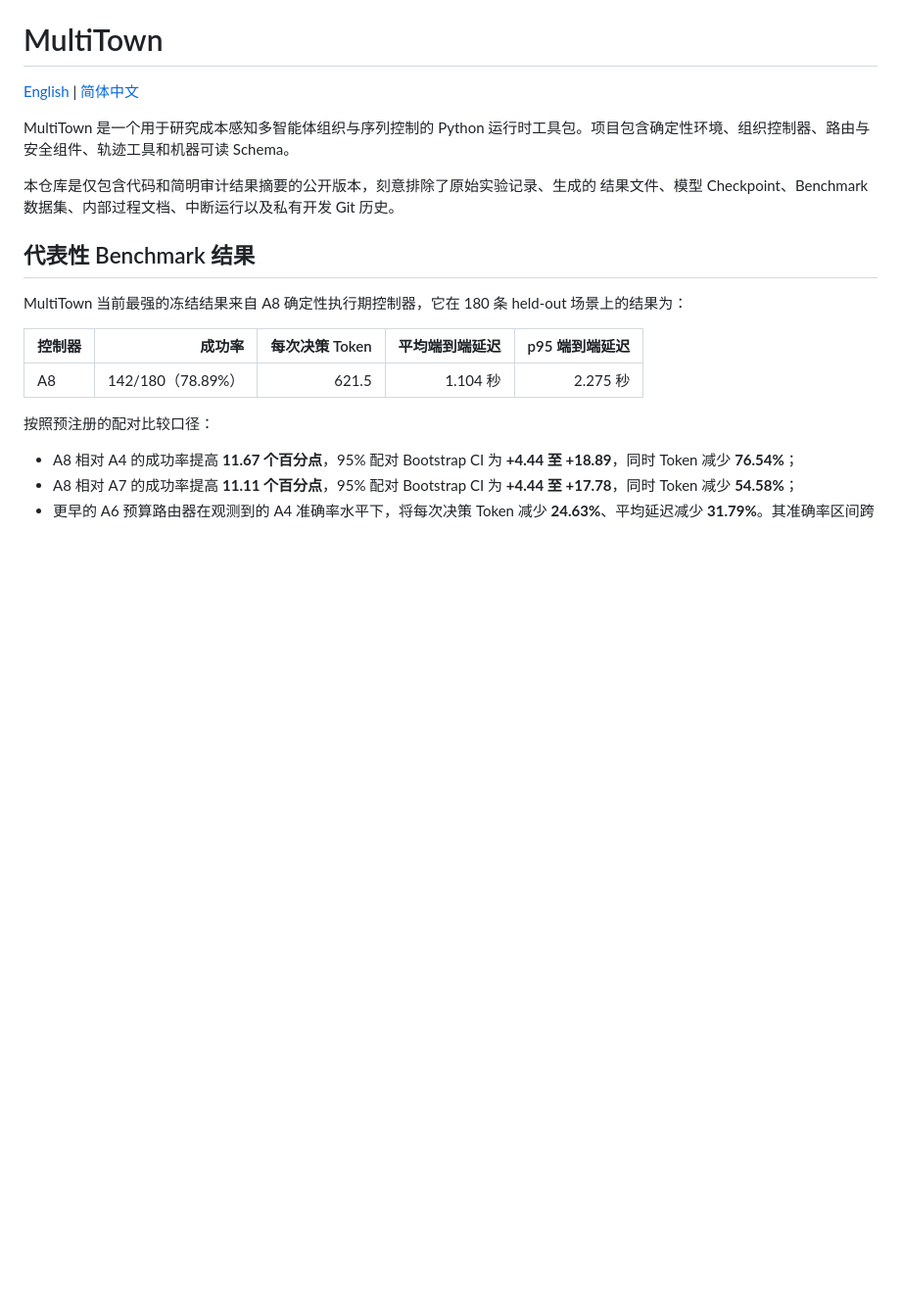
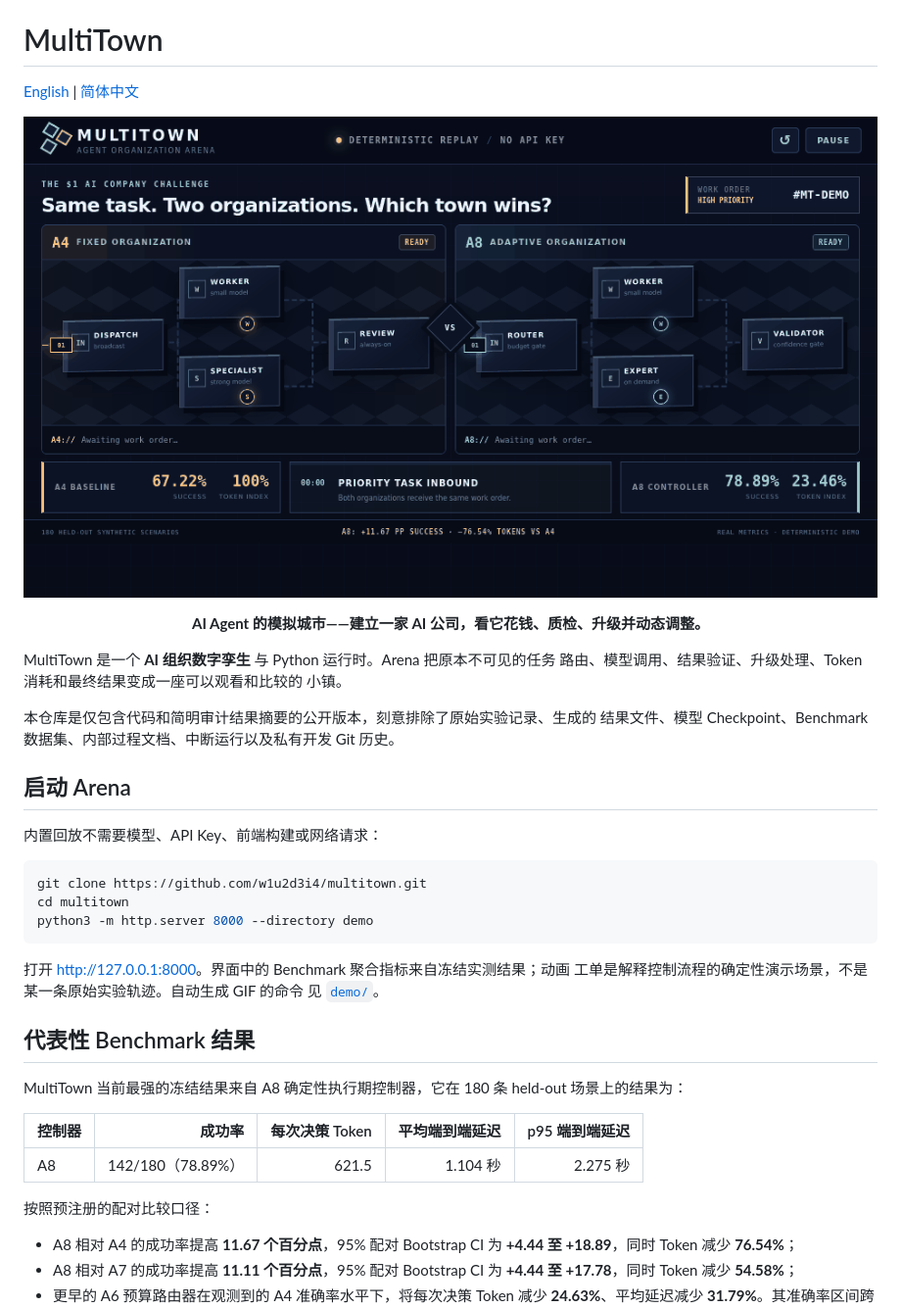
Before and after one commit to w1u2d3i4/multitown, a Markdown page: README_ZH.md, the part around the change. Shown at 98% size. Drawn GitHub-style; pictures changed too: demo/assets/multitown-arena.gif (added); blank space fills up the shorter version.

````diff
--- a/README_ZH.md
+++ b/README_ZH.md
@@ -2,13 +2,35 @@
 
 [English](README.md) | [简体中文](README_ZH.md)
 
-MultiTown 是一个用于研究成本感知多智能体组织与序列控制的 Python
-运行时工具包。项目包含确定性环境、组织控制器、路由与安全组件、轨迹工具和机器可读
-Schema。
+<p align="center">
+  <img src="demo/assets/multitown-arena.gif" alt="MultiTown Arena：A4 与 A8 两种 AI 组织处理同一个任务" width="960" />
+</p>
+
+<p align="center">
+  <strong>AI Agent 的模拟城市——建立一家 AI 公司，看它花钱、质检、升级并动态调整。</strong>
+</p>
+
+MultiTown 是一个 **AI 组织数字孪生** 与 Python 运行时。Arena 把原本不可见的任务
+路由、模型调用、结果验证、升级处理、Token 消耗和最终结果变成一座可以观看和比较的
+小镇。
 
 本仓库是仅包含代码和简明审计结果摘要的公开版本，刻意排除了原始实验记录、生成的
 结果文件、模型 Checkpoint、Benchmark 数据集、内部过程文档、中断运行以及私有开发
 Git 历史。
+
+## 启动 Arena
+
+内置回放不需要模型、API Key、前端构建或网络请求：
+
+```bash
+git clone https://github.com/w1u2d3i4/multitown.git
+cd multitown
+python3 -m http.server 8000 --directory demo
+```
+
+打开 <http://127.0.0.1:8000>。界面中的 Benchmark 聚合指标来自冻结实测结果；动画
+工单是解释控制流程的确定性演示场景，不是某一条原始实验轨迹。自动生成 GIF 的命令
+见 [`demo/`](demo/)。
 
 ## 代表性 Benchmark 结果
 
````
Also changed, not shown: README.md (+27 -4 lines), demo/README.md (added, +29 -0 lines), 6 other files.
